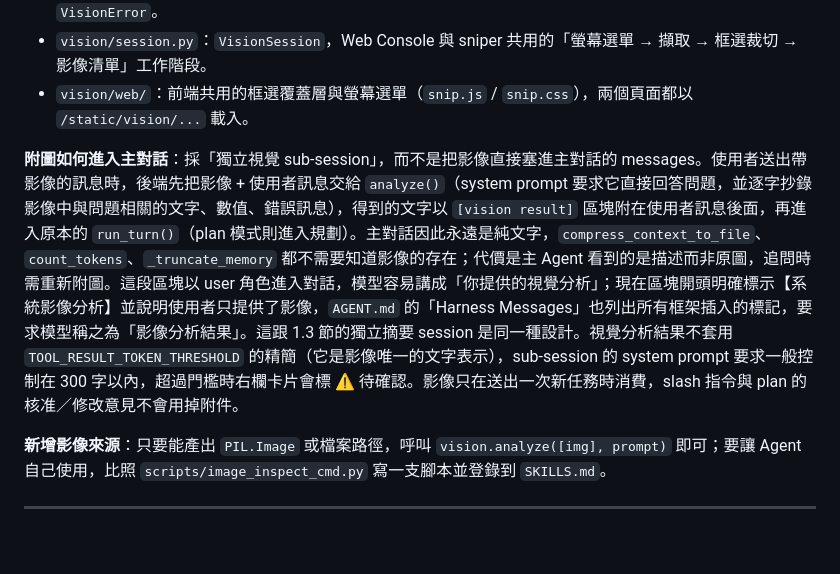
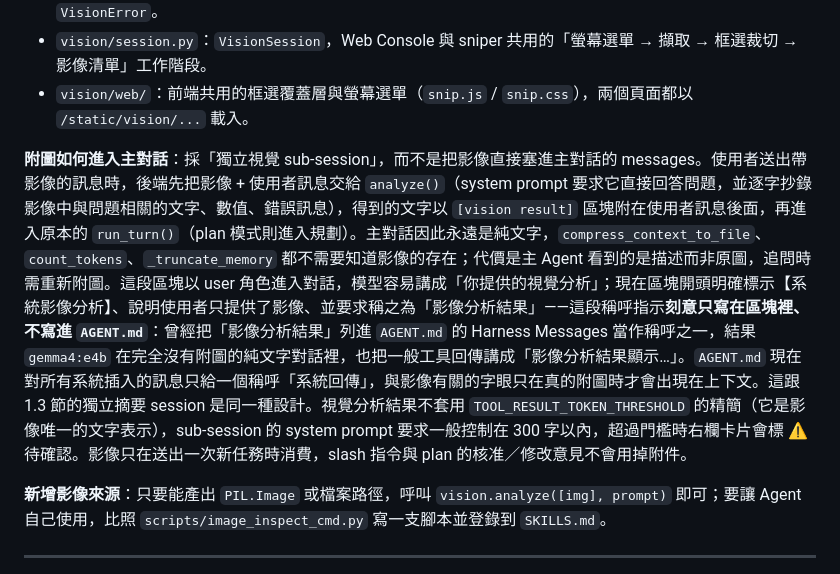
Before and after one commit to DavidZox/AI_agent_harness, a Markdown page: README.md, the part around the change. Rendered like a GitHub page; blank space fills up the shorter version.

Commit message:
fix: Clarify system message handling for visual analysis in conversation

```diff
--- a/README.md
+++ b/README.md
@@ -97,7 +97,7 @@ CLI 與 Web Console 都支援 `/plan on|off`（狀態各自是 `main()` 的區
 - `vision/session.py`：`VisionSession`，Web Console 與 sniper 共用的「螢幕選單 → 擷取 → 框選裁切 → 影像清單」工作階段。
 - `vision/web/`：前端共用的框選覆蓋層與螢幕選單（`snip.js` / `snip.css`），兩個頁面都以 `/static/vision/...` 載入。
 
-**附圖如何進入主對話**：採「獨立視覺 sub-session」，而不是把影像直接塞進主對話的 messages。使用者送出帶影像的訊息時，後端先把影像 + 使用者訊息交給 `analyze()`（system prompt 要求它直接回答問題，並逐字抄錄影像中與問題相關的文字、數值、錯誤訊息），得到的文字以 `[vision result]` 區塊附在使用者訊息後面，再進入原本的 `run_turn()`（plan 模式則進入規劃）。主對話因此永遠是純文字，`compress_context_to_file`、`count_tokens`、`_truncate_memory` 都不需要知道影像的存在；代價是主 Agent 看到的是描述而非原圖，追問時需重新附圖。這段區塊以 user 角色進入對話，模型容易講成「你提供的視覺分析」；現在區塊開頭明確標示【系統影像分析】並說明使用者只提供了影像，`AGENT.md` 的「Harness Messages」也列出所有框架插入的標記，要求模型稱之為「影像分析結果」。這跟 1.3 節的獨立摘要 session 是同一種設計。視覺分析結果不套用 `TOOL_RESULT_TOKEN_THRESHOLD` 的精簡（它是影像唯一的文字表示），sub-session 的 system prompt 要求一般控制在 300 字以內，超過門檻時右欄卡片會標 ⚠️ 待確認。影像只在送出一次新任務時消費，slash 指令與 plan 的核准／修改意見不會用掉附件。
+**附圖如何進入主對話**：採「獨立視覺 sub-session」，而不是把影像直接塞進主對話的 messages。使用者送出帶影像的訊息時，後端先把影像 + 使用者訊息交給 `analyze()`（system prompt 要求它直接回答問題，並逐字抄錄影像中與問題相關的文字、數值、錯誤訊息），得到的文字以 `[vision result]` 區塊附在使用者訊息後面，再進入原本的 `run_turn()`（plan 模式則進入規劃）。主對話因此永遠是純文字，`compress_context_to_file`、`count_tokens`、`_truncate_memory` 都不需要知道影像的存在；代價是主 Agent 看到的是描述而非原圖，追問時需重新附圖。這段區塊以 user 角色進入對話，模型容易講成「你提供的視覺分析」；現在區塊開頭明確標示【系統影像分析】、說明使用者只提供了影像、並要求稱之為「影像分析結果」——這段稱呼指示**刻意只寫在區塊裡、不寫進 `AGENT.md`**：曾經把「影像分析結果」列進 `AGENT.md` 的 Harness Messages 當作稱呼之一，結果 `gemma4:e4b` 在完全沒有附圖的純文字對話裡，也把一般工具回傳講成「影像分析結果顯示…」。`AGENT.md` 現在對所有系統插入的訊息只給一個稱呼「系統回傳」，與影像有關的字眼只在真的附圖時才會出現在上下文。這跟 1.3 節的獨立摘要 session 是同一種設計。視覺分析結果不套用 `TOOL_RESULT_TOKEN_THRESHOLD` 的精簡（它是影像唯一的文字表示），sub-session 的 system prompt 要求一般控制在 300 字以內，超過門檻時右欄卡片會標 ⚠️ 待確認。影像只在送出一次新任務時消費，slash 指令與 plan 的核准／修改意見不會用掉附件。
 
 **新增影像來源**：只要能產出 `PIL.Image` 或檔案路徑，呼叫 `vision.analyze([img], prompt)` 即可；要讓 Agent 自己使用，比照 `scripts/image_inspect_cmd.py` 寫一支腳本並登錄到 `SKILLS.md`。
 
```
Also changed, not shown: AGENT.md (+2 -5 lines).
